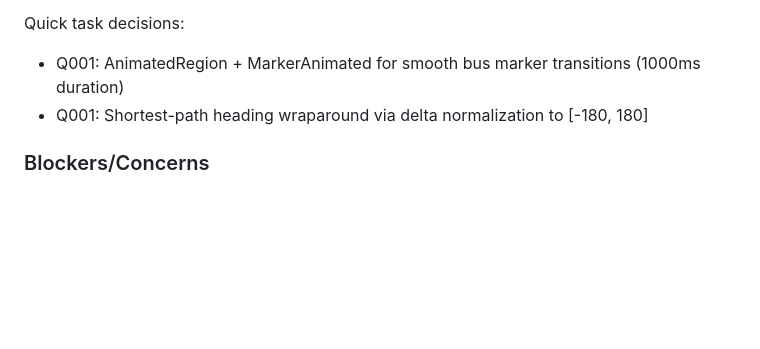
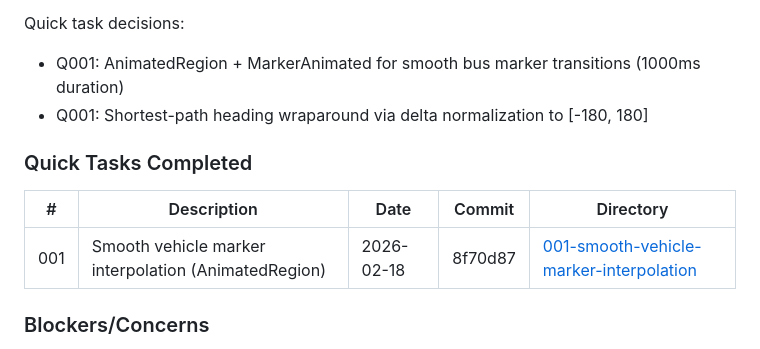
Before and after one commit to Zaim-Nilgiriwala/tiger-transit-app, a Markdown page: .planning/STATE.md, the part around the change. Rendered like a GitHub page; blank space fills up the shorter version.

Commit message:
docs(quick-001): smooth vehicle marker interpolation
Quick task completed.

Co-Authored-By: Claude Opus 4.6 <noreply@anthropic.com>

```diff
--- a/.planning/STATE.md
+++ b/.planning/STATE.md
@@ -81,6 +81,12 @@ Quick task decisions:
 - Q001: AnimatedRegion + MarkerAnimated for smooth bus marker transitions (1000ms duration)
 - Q001: Shortest-path heading wraparound via delta normalization to [-180, 180]
 
+### Quick Tasks Completed
+
+| # | Description | Date | Commit | Directory |
+|---|-------------|------|--------|-----------|
+| 001 | Smooth vehicle marker interpolation (AnimatedRegion) | 2026-02-18 | 8f70d87 | [001-smooth-vehicle-marker-interpolation](./quick/001-smooth-vehicle-marker-interpolation/) |
+
 ### Blockers/Concerns
 
 - Route 27 still has only 96 test samples and highest MAE (386.5s) -- sparse data issue persists
```
Also changed, not shown: 1 other file.
